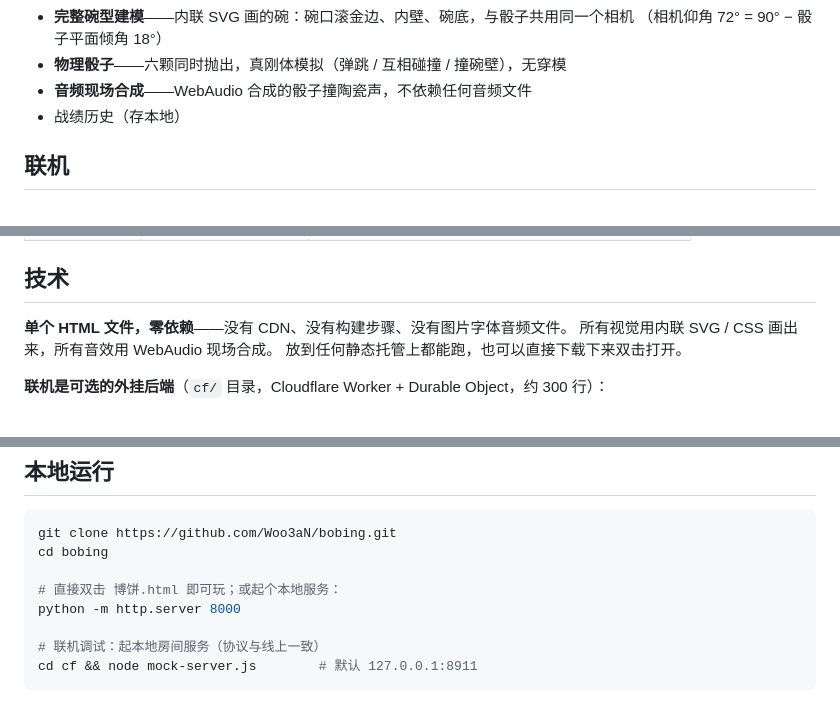
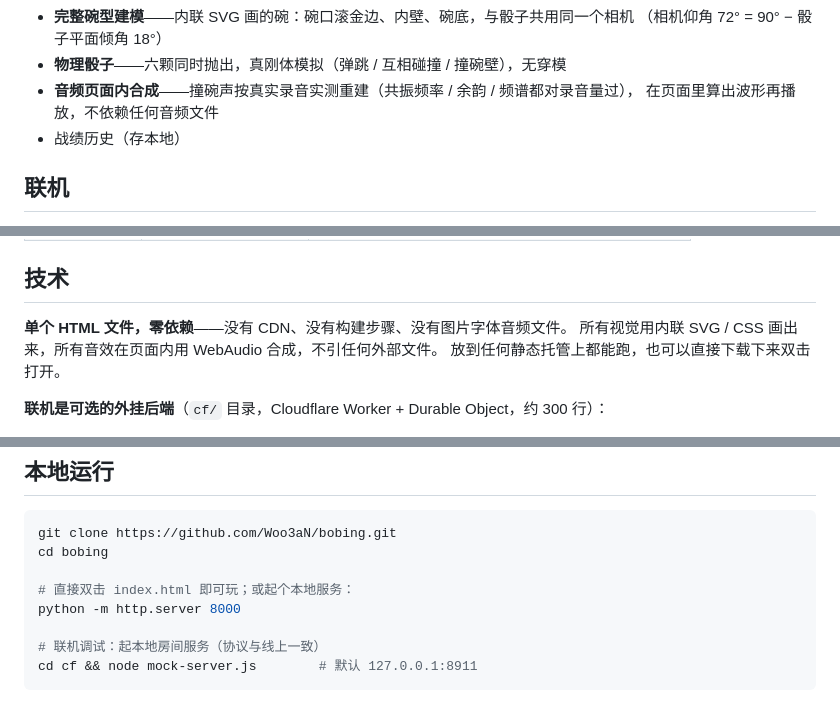
Before and after one commit to Woo3aN/bobing, a Markdown page: README.md, 3 parts joined by grey strips. Rendered like a GitHub page.

Commit message:
README 与实际实现对齐（音效描述 + 文件名笔误）
- 音效描述更新：「现场合成」→「页面内合成」。碰撞声现在是页面空闲时预渲染波形、
  触发时直接播放（合成本身仍全部在浏览器里算，不引任何音频文件），
  所以"现场（实时）合成"已经不准确；顺带补上实际做法「按真实录音实测重建」。

- 修正文件名笔误：README 与 cf/README 里都写着 `博饼.html`，
  但该文件在本仓库**从未存在过**（从首个提交起就叫 index.html，全历史零重命名）。
  照文档操作会找不到文件，属于必须修的硬错误。

```diff
--- a/README.md
+++ b/README.md
@@ -95,7 +95,8 @@
 - **完整碗型建模**——内联 SVG 画的碗：碗口滚金边、内壁、碗底，与骰子共用同一个相机
   （相机仰角 72° = 90° − 骰子平面倾角 18°）
 - **物理骰子**——六颗同时抛出，真刚体模拟（弹跳 / 互相碰撞 / 撞碗壁），无穿模
-- **音频现场合成**——WebAudio 合成的骰子撞陶瓷声，不依赖任何音频文件
+- **音频页面内合成**——撞碗声按真实录音实测重建（共振频率 / 余韵 / 频谱都对录音量过），
+  在页面里算出波形再播放，不依赖任何音频文件
 - 战绩历史（存本地）
 
 ## 联机
@@ -148,7 +149,7 @@
 ## 技术
 
 **单个 HTML 文件，零依赖**——没有 CDN、没有构建步骤、没有图片字体音频文件。
-所有视觉用内联 SVG / CSS 画出来，所有音效用 WebAudio 现场合成。
+所有视觉用内联 SVG / CSS 画出来，所有音效在页面内用 WebAudio 合成，不引任何外部文件。
 放到任何静态托管上都能跑，也可以直接下载下来双击打开。
 
 **联机是可选的外挂后端**（`cf/` 目录，Cloudflare Worker + Durable Object，约 300 行）：
@@ -166,7 +167,7 @@
 git clone https://github.com/Woo3aN/bobing.git
 cd bobing
 
-# 直接双击 博饼.html 即可玩；或起个本地服务：
+# 直接双击 index.html 即可玩；或起个本地服务：
 python -m http.server 8000
 
 # 联机调试：起本地房间服务（协议与线上一致）
```
Also changed, not shown: cf/README.md (+2 -2 lines).
